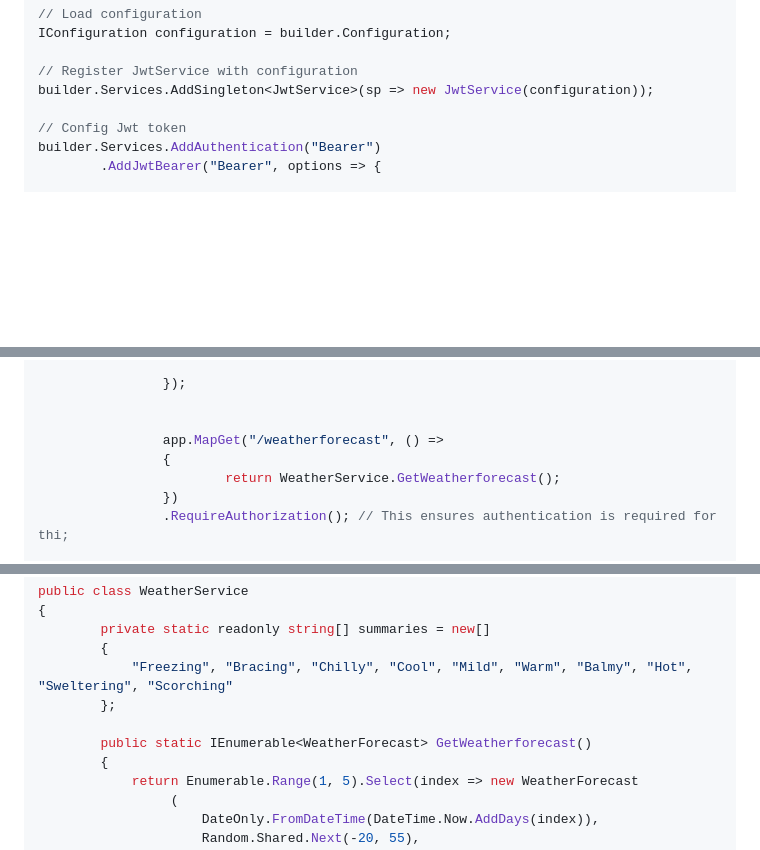
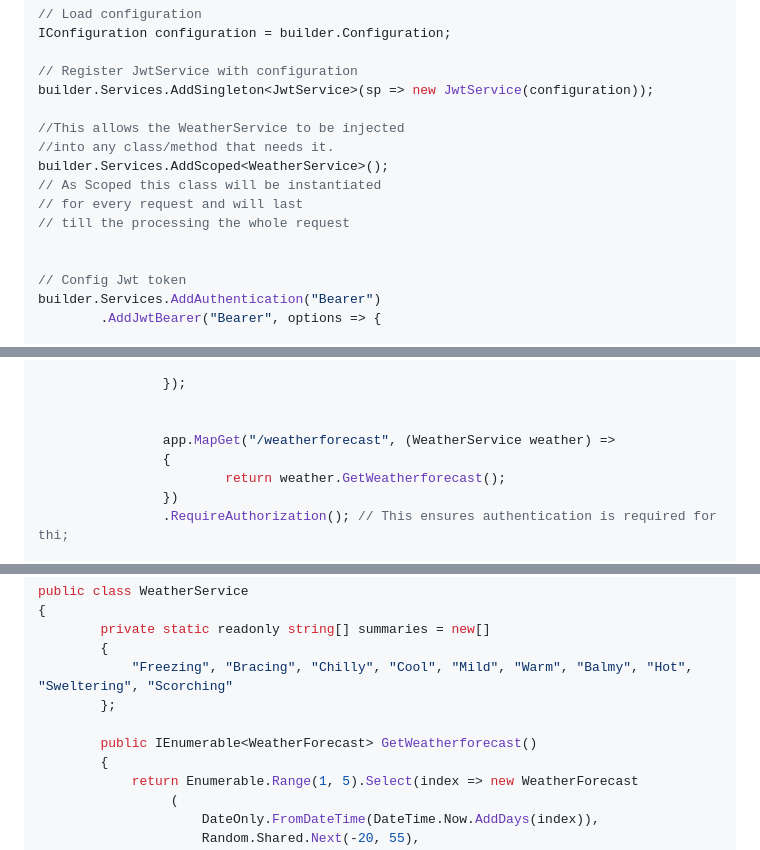
Before and after one commit to marcoslaranz/dotnet_tips, a Markdown page: Adding_Authorization.md, 3 parts joined by grey strips. Rendered like a GitHub page; blank space fills up the shorter version.

Commit message:
Update Adding_Authorization.md
Use DI in the GET method

```diff
--- a/Adding_Authorization.md
+++ b/Adding_Authorization.md
@@ -46,6 +46,14 @@ IConfiguration configuration = builder.Configuration;
 
 // Register JwtService with configuration
 builder.Services.AddSingleton<JwtService>(sp => new JwtService(configuration));
+
+//This allows the WeatherService to be injected
+//into any class/method that needs it.
+builder.Services.AddScoped<WeatherService>();
+// As Scoped this class will be instantiated
+// for every request and will last
+// till the processing the whole request
+
 
 // Config Jwt token
 builder.Services.AddAuthentication("Bearer")
@@ -160,9 +168,9 @@ public static class WeatherEndPoint
                 });
 
 
-                app.MapGet("/weatherforecast", () =>
+                app.MapGet("/weatherforecast", (WeatherService weather) =>
                 {
-                        return WeatherService.GetWeatherforecast();
+                        return weather.GetWeatherforecast();
                 })
                 .RequireAuthorization(); // This ensures authentication is required for thi;
 
@@ -245,7 +253,7 @@ public class WeatherService
             "Freezing", "Bracing", "Chilly", "Cool", "Mild", "Warm", "Balmy", "Hot", "Sweltering", "Scorching"
         };
 
-        public static IEnumerable<WeatherForecast> GetWeatherforecast()
+        public IEnumerable<WeatherForecast> GetWeatherforecast()
         {
             return Enumerable.Range(1, 5).Select(index => new WeatherForecast
                  (
```
